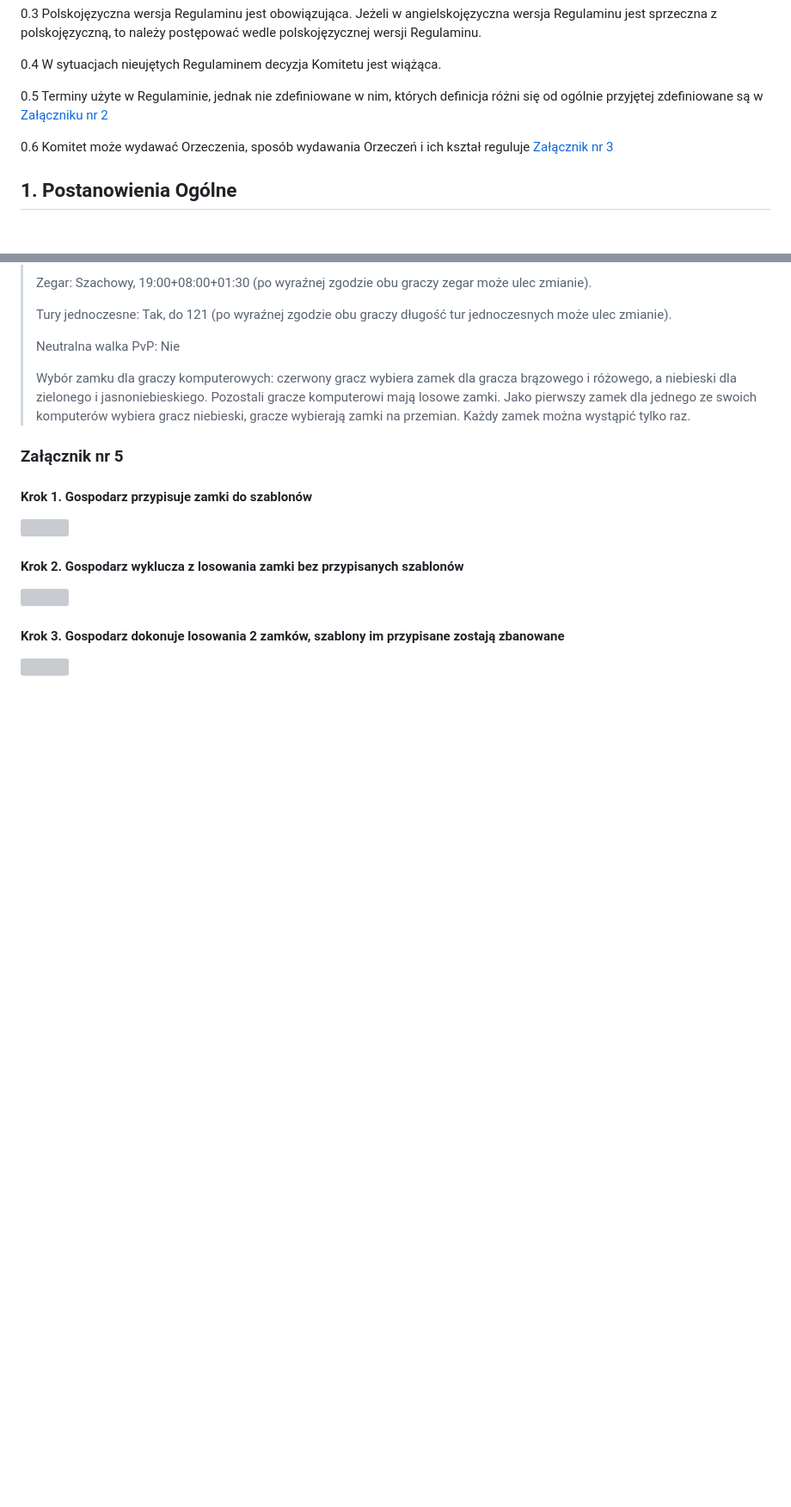
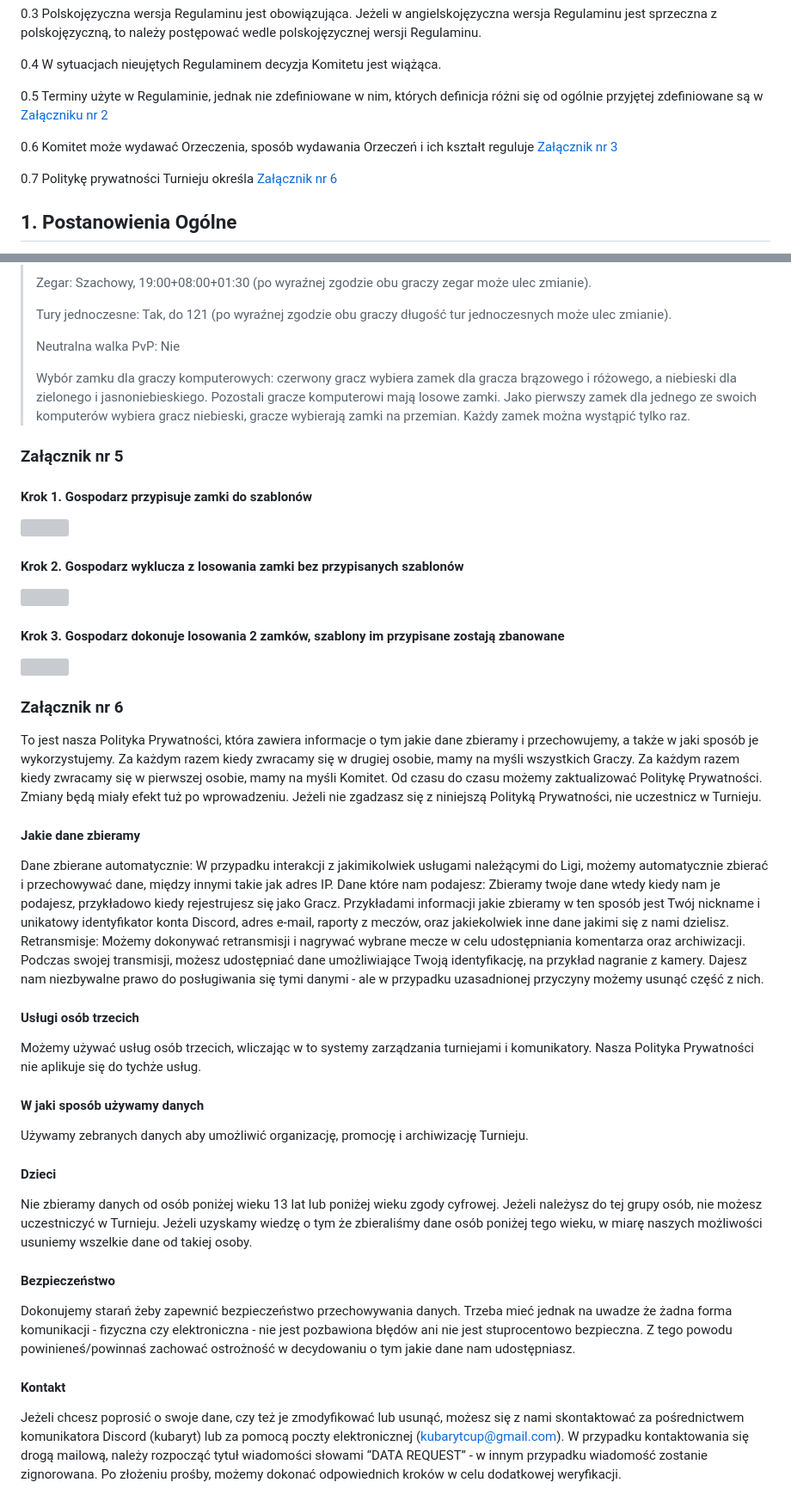
Before and after one commit to KubarytTournaments/XL-plus-U, a Markdown page: Regulamin/Regulamin_turnieju_XL+U.md, 2 parts joined by grey strips. Shown: that part at 86% size. GitHub-like rendering; blank space fills up the shorter version; grey boxes are pictures that could not be loaded.

Commit message:
Regulamin V1.1
- Dodano punkt 0.7
- Dodano załącznik nr 6
- Trivia

```diff
--- a/Regulamin/Regulamin_turnieju_XL+U.md
+++ b/Regulamin/Regulamin_turnieju_XL+U.md
@@ -12,7 +12,9 @@
 
 0.5 Terminy użyte w Regulaminie, jednak nie zdefiniowane w nim, których definicja różni się od ogólnie przyjętej zdefiniowane są w [Załączniku nr 2](#załącznik-nr-2)
 
-0.6 Komitet może wydawać Orzeczenia, sposób wydawania Orzeczeń i ich kształ reguluje [Załącznik nr 3](#załącznik-nr-3)
+0.6 Komitet może wydawać Orzeczenia, sposób wydawania Orzeczeń i ich kształt reguluje [Załącznik nr 3](#załącznik-nr-3)
+
+0.7 Politykę prywatności Turnieju określa [Załącznik nr 6](#załącznik-nr-6)
 
 ## 1. Postanowienia Ogólne
 
@@ -500,3 +502,23 @@ TBD
 #### Krok 3. Gospodarz dokonuje losowania 2 zamków, szablony im przypisane zostają zbanowane
 
 ![](https://github.com/KubarytTournaments/XL-plus-U/blob/stuff/templrandbanning3.png)
+
+### Załącznik nr 6
+
+To jest nasza Polityka Prywatności, która zawiera informacje o tym jakie dane zbieramy i przechowujemy, a także w jaki sposób je wykorzystujemy. Za każdym razem kiedy zwracamy się w drugiej osobie, mamy na myśli wszystkich Graczy. Za każdym razem kiedy zwracamy się w pierwszej osobie, mamy na myśli Komitet.
+Od czasu do czasu możemy zaktualizować Politykę Prywatności. Zmiany będą miały efekt tuż po wprowadzeniu. Jeżeli nie zgadzasz się z niniejszą Polityką Prywatności, nie uczestnicz w Turnieju.
+
+#### Jakie dane zbieramy
+Dane zbierane automatycznie: W przypadku interakcji z jakimikolwiek usługami należącymi do Ligi, możemy automatycznie zbierać i przechowywać dane, między innymi takie jak adres IP.
+Dane które nam podajesz: Zbieramy twoje dane wtedy kiedy nam je podajesz, przykładowo kiedy rejestrujesz się jako Gracz. Przykładami informacji jakie zbieramy w ten sposób jest Twój nickname i unikatowy identyfikator konta Discord, adres e-mail, raporty z meczów, oraz jakiekolwiek inne dane jakimi się z nami dzielisz.
+Retransmisje: Możemy dokonywać retransmisji i nagrywać wybrane mecze w celu udostępniania komentarza oraz archiwizacji. Podczas swojej transmisji, możesz udostępniać dane umożliwiające Twoją identyfikację, na przykład nagranie z kamery. Dajesz nam niezbywalne prawo do posługiwania się tymi danymi - ale w przypadku uzasadnionej przyczyny możemy usunąć część z nich.
+#### Usługi osób trzecich
+Możemy używać usług osób trzecich, wliczając w to systemy zarządzania turniejami i komunikatory. Nasza Polityka Prywatności nie aplikuje się do tychże usług.
+#### W jaki sposób używamy danych
+Używamy zebranych danych aby umożliwić organizację, promocję i archiwizację Turnieju.
+#### Dzieci
+Nie zbieramy danych od osób poniżej wieku 13 lat lub poniżej wieku zgody cyfrowej. Jeżeli należysz do tej grupy osób, nie możesz uczestniczyć w Turnieju. Jeżeli uzyskamy wiedzę o tym że zbieraliśmy dane osób poniżej tego wieku, w miarę naszych możliwości usuniemy wszelkie dane od takiej osoby.
+#### Bezpieczeństwo
+Dokonujemy starań żeby zapewnić bezpieczeństwo przechowywania danych. Trzeba mieć jednak na uwadze że żadna forma komunikacji - fizyczna czy elektroniczna - nie jest pozbawiona błędów ani nie jest stuprocentowo bezpieczna. Z tego powodu powinieneś/powinnaś zachować ostrożność w decydowaniu o tym jakie dane nam udostępniasz.
+#### Kontakt
+Jeżeli chcesz poprosić o swoje dane, czy też je zmodyfikować lub usunąć, możesz się z nami skontaktować za pośrednictwem komunikatora Discord (kubaryt) lub za pomocą poczty elektronicznej (kubarytcup@gmail.com). W przypadku kontaktowania się drogą mailową, należy rozpocząć tytuł wiadomości słowami “DATA REQUEST” - w innym przypadku wiadomość zostanie zignorowana. Po złożeniu prośby, możemy dokonać odpowiednich kroków w celu dodatkowej weryfikacji.
```
Also changed, not shown: other parts of Regulamin/Regulamin_turnieju_XL+U.md (+3 -3 lines).
